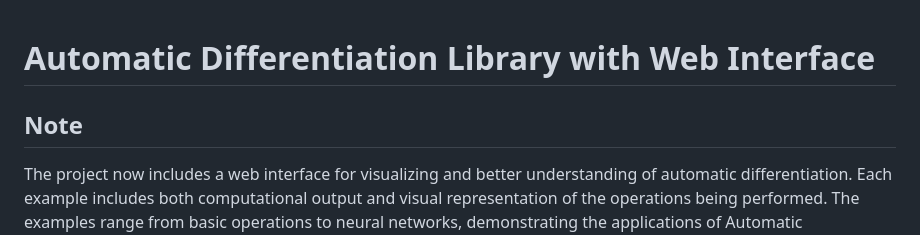
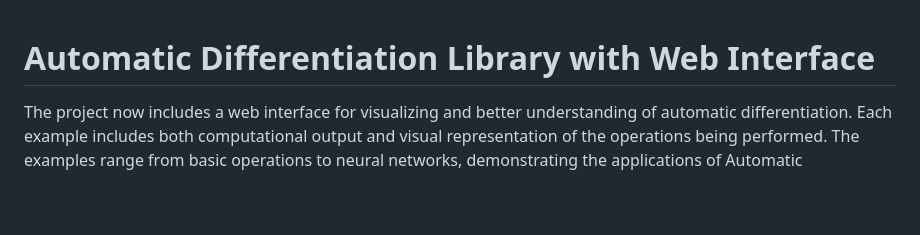
Before and after one commit to Not-Bot9/AutoDiff-Ocaml-v2, a Markdown page: README.md, the part around the change. GitHub-like rendering; blank space fills up the shorter version.

```diff
--- a/README.md
+++ b/README.md
@@ -1,6 +1,5 @@
 # Automatic Differentiation Library with Web Interface
 
-## Note
 The project now includes a web interface for visualizing and better understanding of automatic differentiation. Each example includes both computational output and visual representation of the operations being performed. The examples range from basic operations to neural networks, demonstrating the applications of Automatic Differentiation.
 
 ## Recent Updates
```
